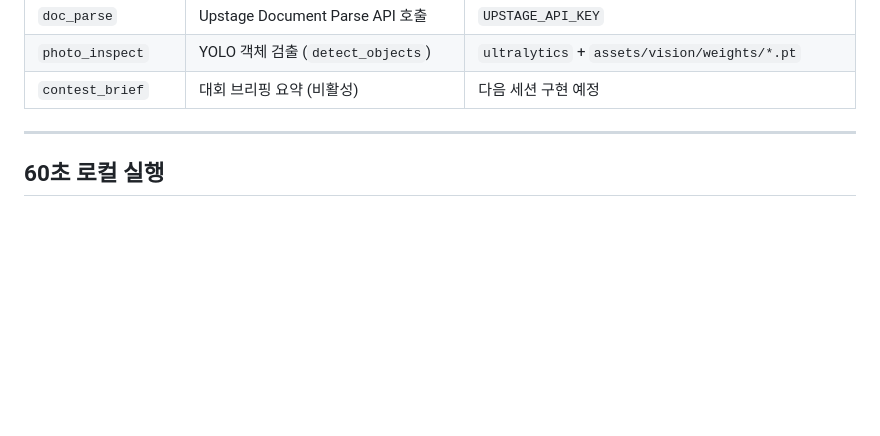
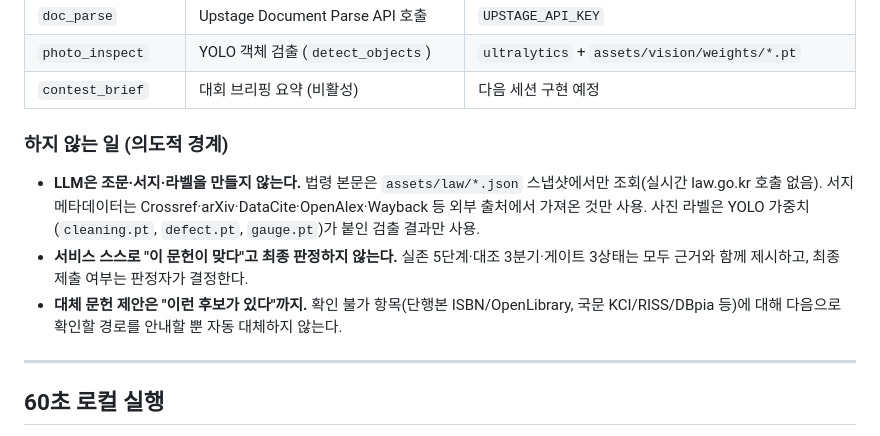
Before and after one commit to ll3i/site-check-gate, a Markdown page: README.md, the part around the change. GitHub-like rendering; blank space fills up the shorter version.

```diff
--- a/README.md
+++ b/README.md
@@ -43,6 +43,12 @@ Upstage Document Parse + 참고문헌 검증 + 법령·적법도급·사진 게
 | `doc_parse` | Upstage Document Parse API 호출 | `UPSTAGE_API_KEY` |
 | `photo_inspect` | YOLO 객체 검출 (`detect_objects`) | `ultralytics` + `assets/vision/weights/*.pt` |
 | `contest_brief` | 대회 브리핑 요약 (비활성) | 다음 세션 구현 예정 |
+
+### 하지 않는 일 (의도적 경계)
+
+- **LLM은 조문·서지·라벨을 만들지 않는다.** 법령 본문은 `assets/law/*.json` 스냅샷에서만 조회(실시간 law.go.kr 호출 없음). 서지 메타데이터는 Crossref·arXiv·DataCite·OpenAlex·Wayback 등 외부 출처에서 가져온 것만 사용. 사진 라벨은 YOLO 가중치(`cleaning.pt`, `defect.pt`, `gauge.pt`)가 붙인 검출 결과만 사용.
+- **서비스 스스로 "이 문헌이 맞다"고 최종 판정하지 않는다.** 실존 5단계·대조 3분기·게이트 3상태는 모두 근거와 함께 제시하고, 최종 제출 여부는 판정자가 결정한다.
+- **대체 문헌 제안은 "이런 후보가 있다"까지.** 확인 불가 항목(단행본 ISBN/OpenLibrary, 국문 KCI/RISS/DBpia 등)에 대해 다음으로 확인할 경로를 안내할 뿐 자동 대체하지 않는다.
 
 ---
 
```
Also changed, not shown: PRD.md (added, +175 -0 lines), docs/demo_script.md (added, +144 -0 lines).
